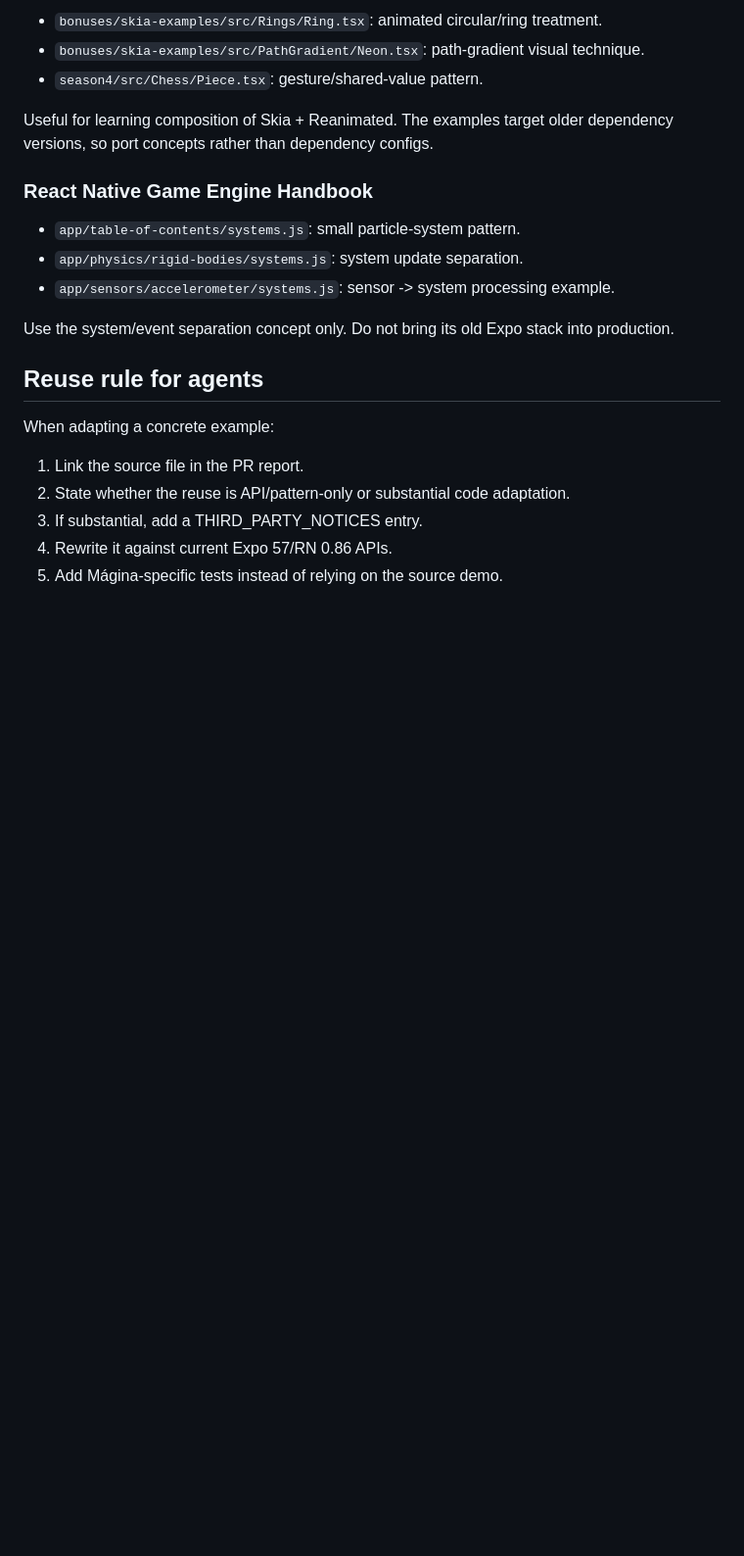
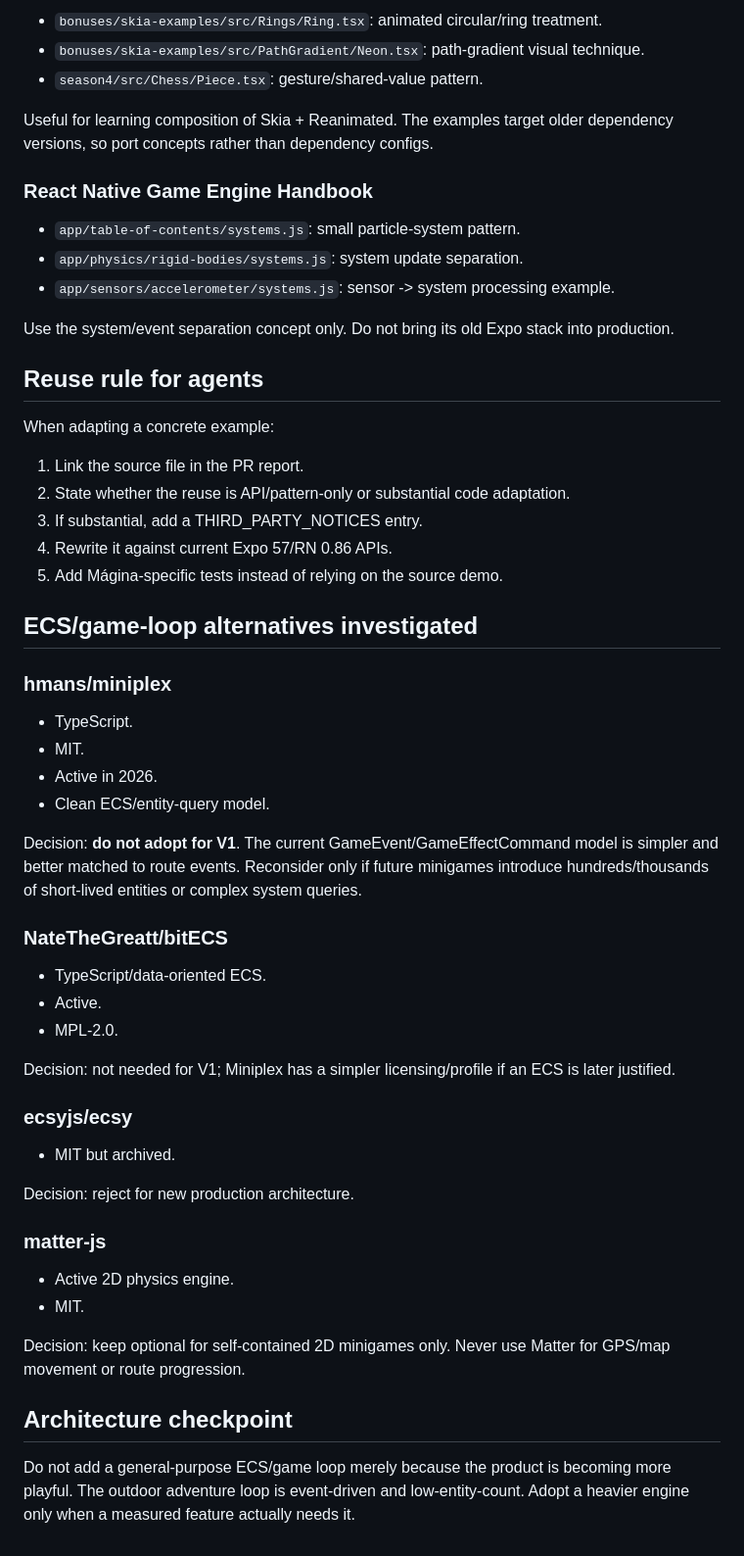
Before and after one commit to izc05/izc05-magina-aventura, a Markdown page: docs/game/THIRD_PARTY_RESEARCH.md, the part around the change. Shown at 98% size. Drawn GitHub-style; blank space fills up the shorter version.

Commit message:
docs(game): record ECS engine research and decisions

```diff
--- a/docs/game/THIRD_PARTY_RESEARCH.md
+++ b/docs/game/THIRD_PARTY_RESEARCH.md
@@ -232,3 +232,36 @@ When adapting a concrete example:
 3. If substantial, add a THIRD_PARTY_NOTICES entry.
 4. Rewrite it against current Expo 57/RN 0.86 APIs.
 5. Add Mágina-specific tests instead of relying on the source demo.
+
+
+## ECS/game-loop alternatives investigated
+
+### hmans/miniplex
+- TypeScript.
+- MIT.
+- Active in 2026.
+- Clean ECS/entity-query model.
+
+Decision: **do not adopt for V1**. The current GameEvent/GameEffectCommand model is simpler and better matched to route events. Reconsider only if future minigames introduce hundreds/thousands of short-lived entities or complex system queries.
+
+### NateTheGreatt/bitECS
+- TypeScript/data-oriented ECS.
+- Active.
+- MPL-2.0.
+
+Decision: not needed for V1; Miniplex has a simpler licensing/profile if an ECS is later justified.
+
+### ecsyjs/ecsy
+- MIT but archived.
+
+Decision: reject for new production architecture.
+
+### matter-js
+- Active 2D physics engine.
+- MIT.
+
+Decision: keep optional for self-contained 2D minigames only. Never use Matter for GPS/map movement or route progression.
+
+## Architecture checkpoint
+
+Do not add a general-purpose ECS/game loop merely because the product is becoming more playful. The outdoor adventure loop is event-driven and low-entity-count. Adopt a heavier engine only when a measured feature actually needs it.
```
